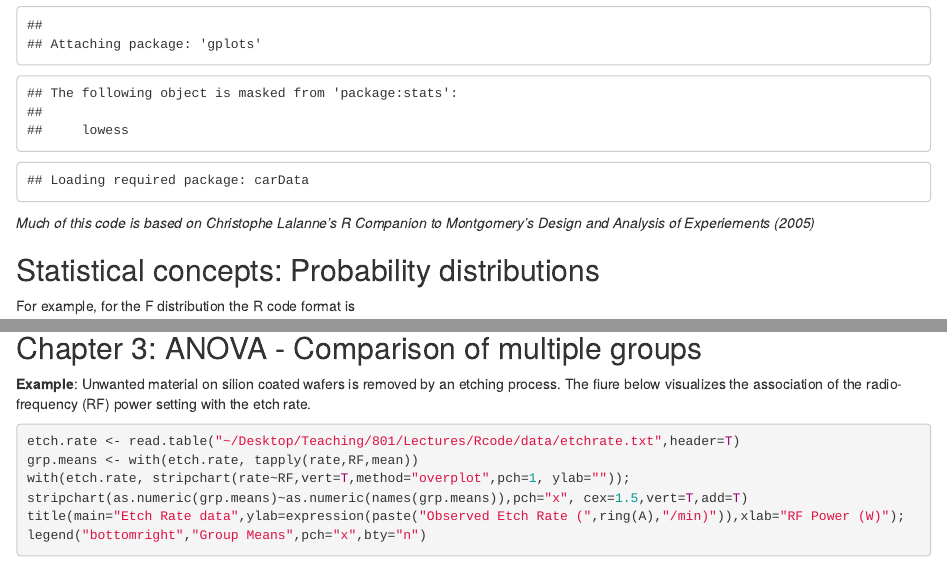
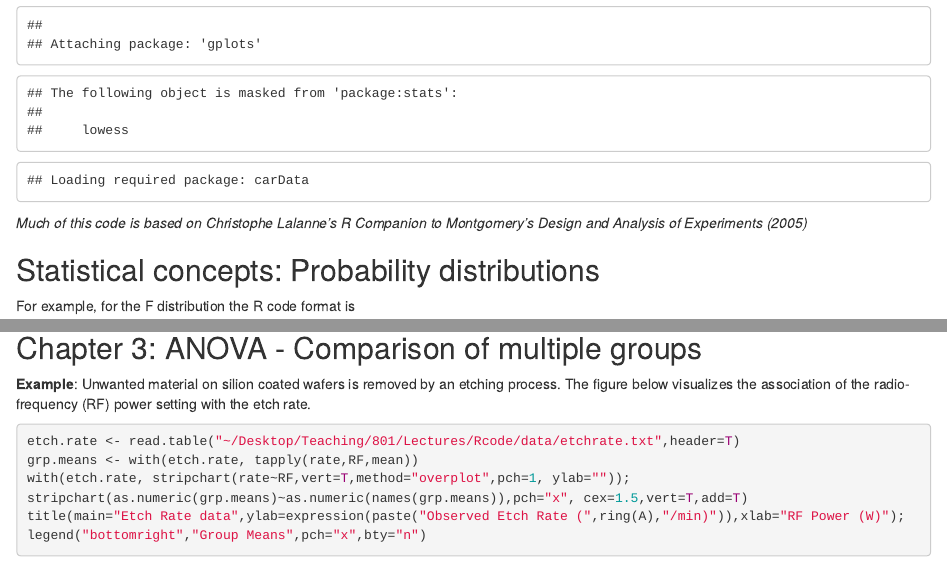
Before and after one commit to huebner/801, an R Markdown document (code801.Rmd): the page in a window 1100 px wide, from 420 px down, and a second part further down, joined at a grey line. Rendered offline with R 4.5, knitr and Pandoc, with nearby package versions; drawn as R Markdown's standard HTML page in place of the format the file asks for; some code elsewhere in the file could not run offline.

Commit message:
Update code801.Rmd

````diff
--- a/code801.Rmd
+++ b/code801.Rmd
@@ -29,7 +29,7 @@ library(xtable)
 ```
 
 
-*Much of this code is based on Christophe Lalanne's R Companion to Montgomery's Design and Analysis of Experiements (2005)*
+*Much of this code is based on Christophe Lalanne's R Companion to Montgomery's Design and Analysis of Experiments (2005)*
 
 ## Statistical concepts: Probability distributions
 
@@ -118,7 +118,7 @@ wilcox.test(y~tip,data=hardness,paired=TRUE)
 ## Chapter 3: ANOVA - Comparison of multiple groups
 
 
-**Example**: Unwanted material on silion coated wafers is removed by an etching process. The fiure below visualizes the association of the radio-frequency (RF) power setting with the etch rate.
+**Example**: Unwanted material on silion coated wafers is removed by an etching process. The figure below visualizes the association of the radio-frequency (RF) power setting with the etch rate.
 
 ```{r etchrate}
 etch.rate <- read.table("~/Desktop/Teaching/801/Lectures/Rcode/data/etchrate.txt",header=T)
````
